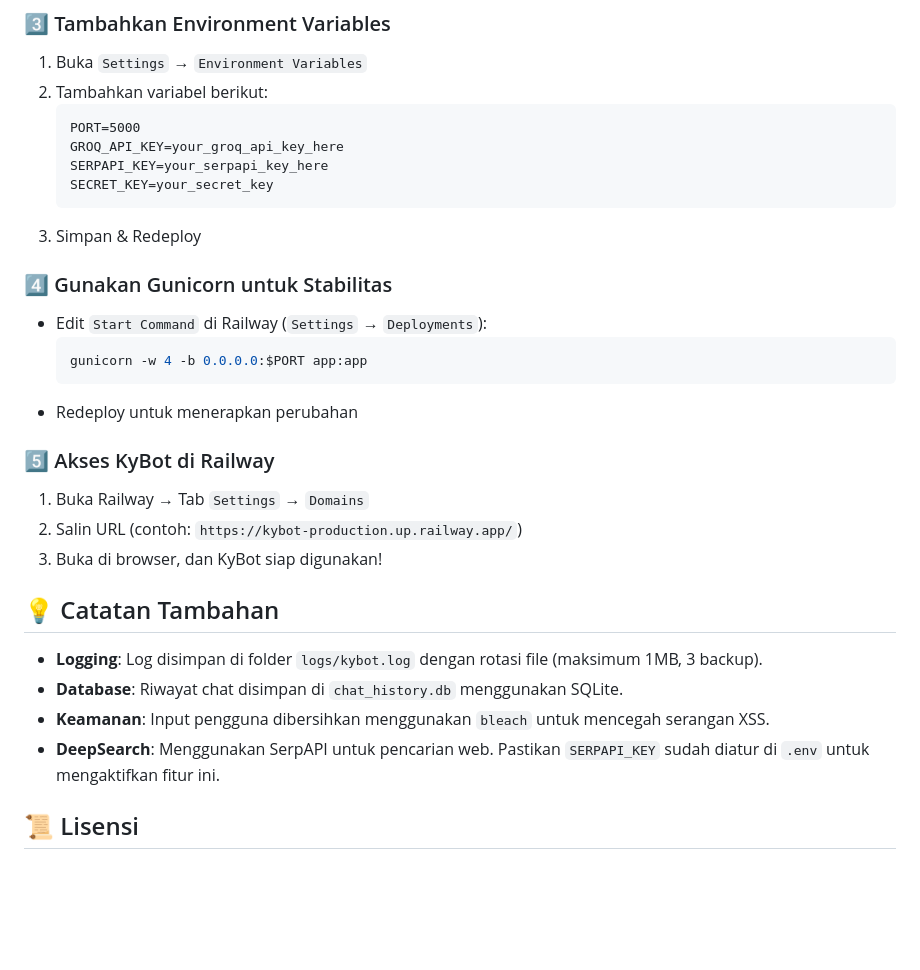
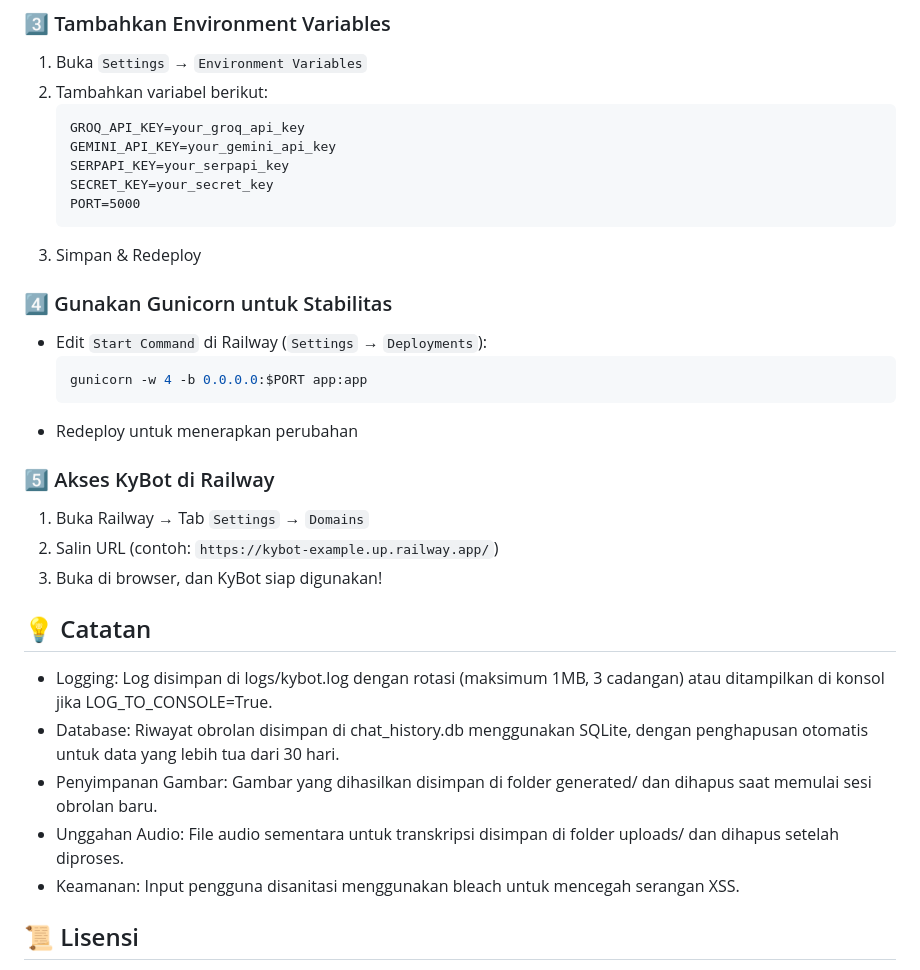
Before and after one commit to Skyw4lkeR77/KyBot, a Markdown page: README.md, the part around the change printed below. Rendered like a GitHub page; blank space fills up the shorter version.

````diff
--- a/README.md
+++ b/README.md
@@ -92,10 +108,11 @@ Sekarang, buka [**http://127.0.0.1:5000**](http://127.0.0.1:5000) di browser unt
 1. Buka `Settings` → `Environment Variables`
 2. Tambahkan variabel berikut:
    ```
+   GROQ_API_KEY=your_groq_api_key
+   GEMINI_API_KEY=your_gemini_api_key
+   SERPAPI_KEY=your_serpapi_key
+   SECRET_KEY=your_secret_key
    PORT=5000
-   GROQ_API_KEY=your_groq_api_key_here
-   SERPAPI_KEY=your_serpapi_key_here
-   SECRET_KEY=your_secret_key
    ```
 3. Simpan & Redeploy
 
@@ -110,15 +127,16 @@ Sekarang, buka [**http://127.0.0.1:5000**](http://127.0.0.1:5000) di browser unt
 ### 5️⃣ Akses KyBot di Railway
 
 1. Buka Railway → Tab `Settings` → `Domains`
-2. Salin URL (contoh: `https://kybot-production.up.railway.app/`)
+2. Salin URL (contoh: `https://kybot-example.up.railway.app/`)
 3. Buka di browser, dan KyBot siap digunakan!
 
-## 💡 Catatan Tambahan
+## 💡 Catatan
 
-- **Logging**: Log disimpan di folder `logs/kybot.log` dengan rotasi file (maksimum 1MB, 3 backup).
-- **Database**: Riwayat chat disimpan di `chat_history.db` menggunakan SQLite.
-- **Keamanan**: Input pengguna dibersihkan menggunakan `bleach` untuk mencegah serangan XSS.
-- **DeepSearch**: Menggunakan SerpAPI untuk pencarian web. Pastikan `SERPAPI_KEY` sudah diatur di `.env` untuk mengaktifkan fitur ini.
+- Logging: Log disimpan di logs/kybot.log dengan rotasi (maksimum 1MB, 3 cadangan) atau ditampilkan di konsol jika LOG_TO_CONSOLE=True.
+- Database: Riwayat obrolan disimpan di chat_history.db menggunakan SQLite, dengan penghapusan otomatis untuk data yang lebih tua dari 30 hari.
+- Penyimpanan Gambar: Gambar yang dihasilkan disimpan di folder generated/ dan dihapus saat memulai sesi obrolan baru.
+- Unggahan Audio: File audio sementara untuk transkripsi disimpan di folder uploads/ dan dihapus setelah diproses.
+- Keamanan: Input pengguna disanitasi menggunakan bleach untuk mencegah serangan XSS.
 
 ## 📜 Lisensi
 
````
Also changed, not shown: other parts of README.md (+26 -10 lines).
